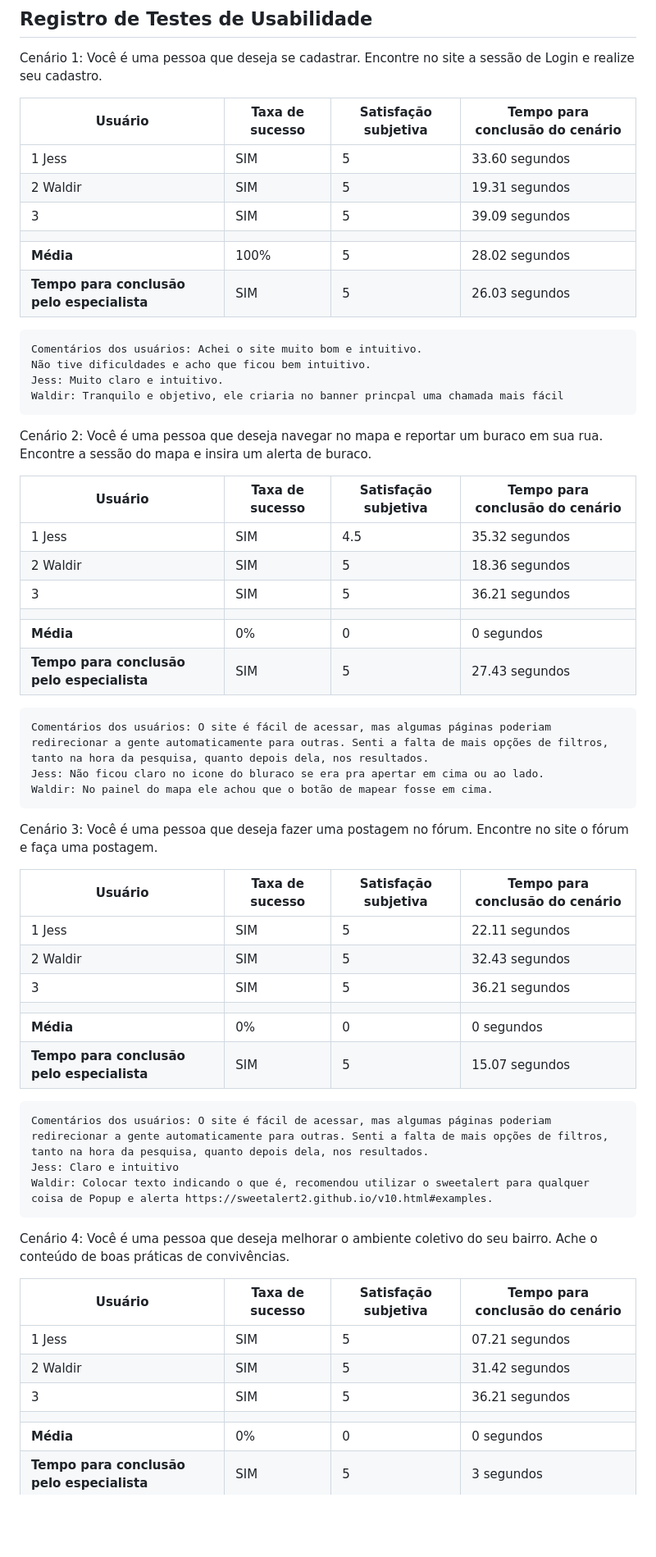
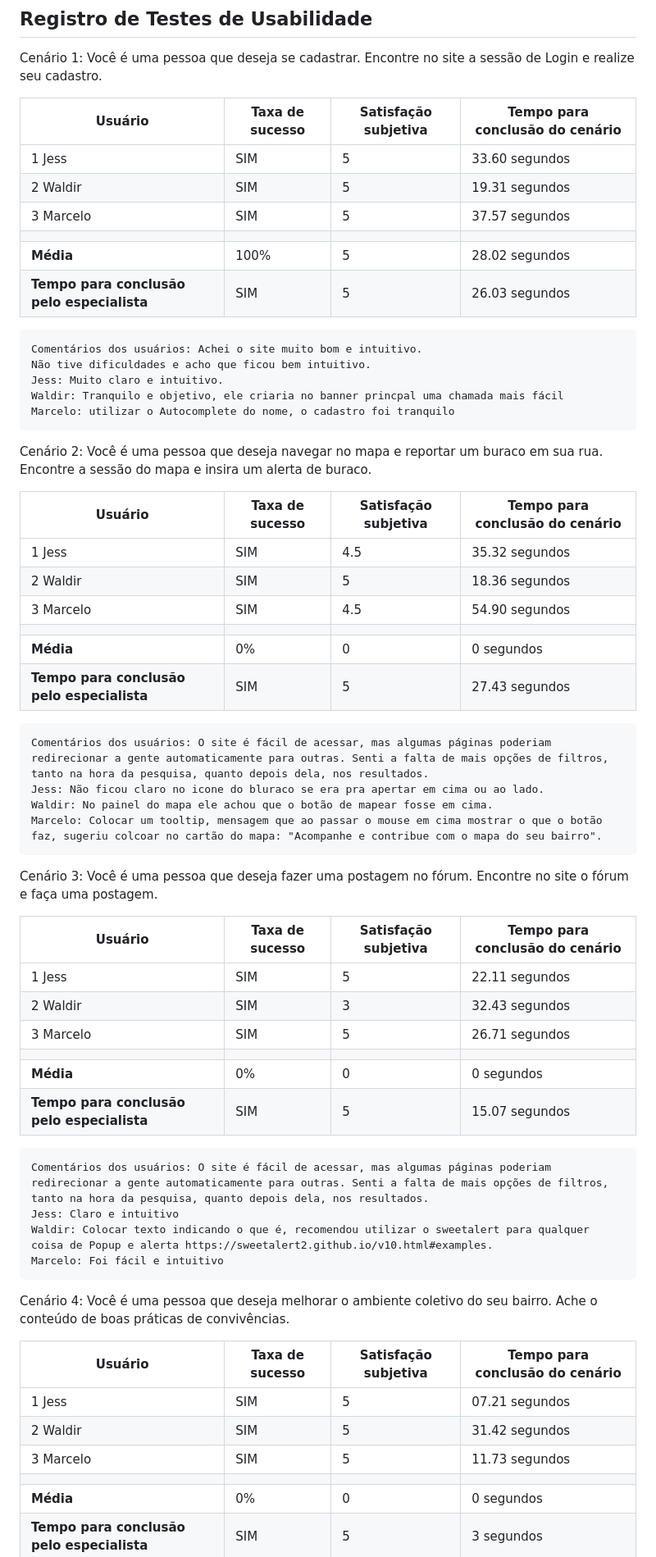
Before and after one commit to ICEI-PUC-Minas-PMV-SI/pmv-si-2023-1-e1-proj-web-t5-governanca-local, a Markdown page: docs/tests.md, the part around the change printed below. Shown: that part at 82% size. GitHub-like rendering; blank space fills up the shorter version.

```diff
--- a/docs/tests.md
+++ b/docs/tests.md
@@ -195,7 +195,7 @@ Cenário 1: Você é uma pessoa que deseja se cadastrar. Encontre no site a sess
 |---------|-----------------|----------------------|---------------------------------|
 | 1 Jess  | SIM             | 5                    | 33.60 segundos                  |
 | 2 Waldir| SIM             | 5                    | 19.31 segundos                  |
-| 3       | SIM             | 5                    | 39.09 segundos                  |
+| 3 Marcelo| SIM             | 5                    | 37.57 segundos                  |
 |  |  |  |  |
 | **Média**     | 100%           | 5                | 28.02 segundos                           |
 | **Tempo para conclusão pelo especialista** | SIM | 5 | 26.03 segundos |
@@ -205,6 +205,7 @@ Cenário 1: Você é uma pessoa que deseja se cadastrar. Encontre no site a sess
     Não tive dificuldades e acho que ficou bem intuitivo.
     Jess: Muito claro e intuitivo.
     Waldir: Tranquilo e objetivo, ele criaria no banner princpal uma chamada mais fácil
+    Marcelo: utilizar o Autocomplete do nome, o cadastro foi tranquilo
 
 
 
@@ -214,7 +215,7 @@ Cenário 2: Você é uma pessoa que deseja navegar no mapa e reportar um buraco
 |---------|-----------------|----------------------|---------------------------------|
 | 1 Jess  | SIM             | 4.5                  | 35.32 segundos                          |
 | 2 Waldir| SIM             | 5                    | 18.36 segundos                          |
-| 3       | SIM             | 5                    | 36.21 segundos                          |
+| 3 Marcelo | SIM             | 4.5                    | 54.90 segundos                          |
 |  |  |  |  |
 | **Média**     | 0%           | 0                | 0 segundos                           |
 | **Tempo para conclusão pelo especialista** | SIM | 5 | 27.43 segundos |
@@ -225,14 +226,15 @@ Cenário 2: Você é uma pessoa que deseja navegar no mapa e reportar um buraco
     tanto na hora da pesquisa, quanto depois dela, nos resultados.
     Jess: Não ficou claro no icone do bluraco se era pra apertar em cima ou ao lado.
     Waldir: No painel do mapa ele achou que o botão de mapear fosse em cima.
+    Marcelo: Colocar um tooltip, mensagem que ao passar o mouse em cima mostrar o que o botão faz, sugeriu colcoar no cartão do mapa: "Acompanhe e contribue com o mapa do seu bairro".
 
 Cenário 3: Você é uma pessoa que deseja fazer uma postagem no fórum. Encontre no site o fórum e faça uma postagem.
 
 | Usuário | Taxa de sucesso | Satisfação subjetiva | Tempo para conclusão do cenário |
 |---------|-----------------|----------------------|---------------------------------|
 | 1 Jess  | SIM             | 5                    | 22.11 segundos                          |
-| 2 Waldir| SIM             | 5                    | 32.43 segundos                          |
-| 3       | SIM             | 5                    | 36.21 segundos                          |
+| 2 Waldir| SIM             | 3                    | 32.43 segundos                          |
+| 3 Marcelo | SIM             | 5                    | 26.71 segundos                          |
 |  |  |  |  |
 | **Média**     | 0%           | 0                | 0 segundos                           |
 | **Tempo para conclusão pelo especialista** | SIM | 5 | 15.07 segundos |
@@ -243,6 +245,7 @@ Cenário 3: Você é uma pessoa que deseja fazer uma postagem no fórum. Encontr
     tanto na hora da pesquisa, quanto depois dela, nos resultados.
     Jess: Claro e intuitivo
     Waldir: Colocar texto indicando o que é, recomendou utilizar o sweetalert para qualquer coisa de Popup e alerta https://sweetalert2.github.io/v10.html#examples.
+    Marcelo: Foi fácil e intuitivo
 
 
 Cenário 4: Você é uma pessoa que deseja melhorar o ambiente coletivo do seu bairro. Ache o conteúdo de boas práticas de convivências.
@@ -251,7 +254,7 @@ Cenário 4: Você é uma pessoa que deseja melhorar o ambiente coletivo do seu b
 |---------|-----------------|----------------------|---------------------------------|
 | 1 Jess  | SIM             | 5                    | 07.21 segundos                          |
 | 2 Waldir| SIM             | 5                    | 31.42 segundos                          |
-| 3       | SIM             | 5                    | 36.21 segundos                          |
+| 3 Marcelo | SIM             | 5                    | 11.73 segundos                          |
 |  |  |  |  |
 | **Média**     | 0%           | 0                | 0 segundos                           |
 | **Tempo para conclusão pelo especialista** | SIM | 5 | 3 segundos |
```
Also changed, not shown: other parts of docs/tests.md (+1 -0 lines).
